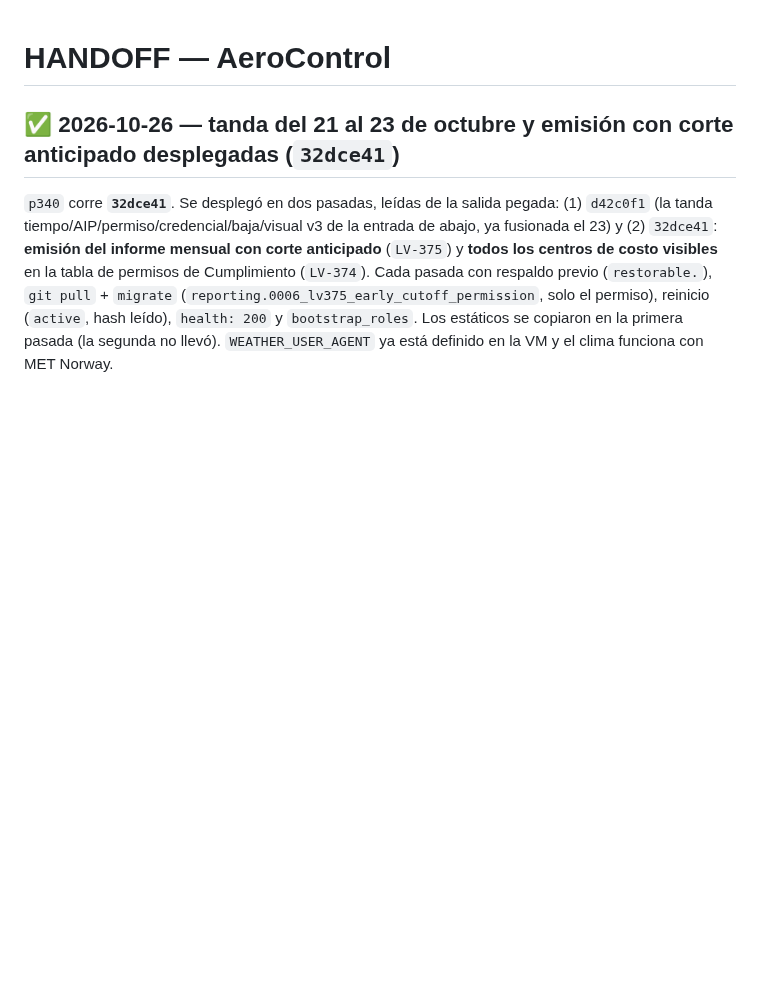
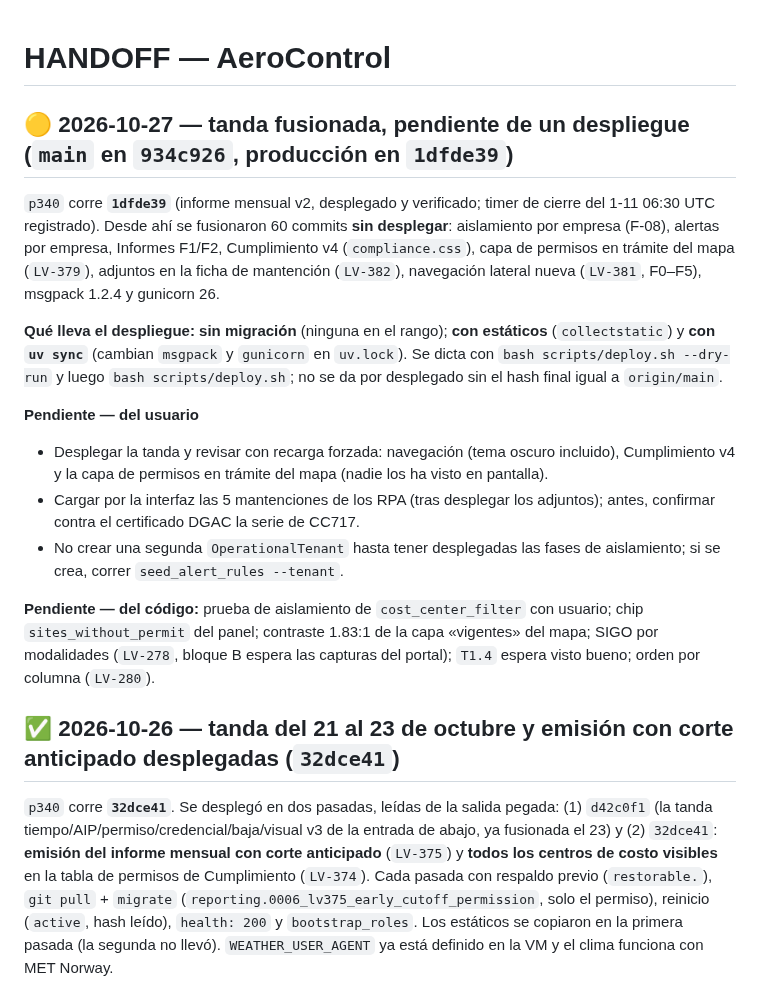
Before and after one commit to DovaCrii/AeroControl, a Markdown page: HANDOFF.md, the part around the change. GitHub-like rendering; blank space fills up the shorter version.

Commit message:
docs(handoff): tanda del 2026-10-27 fusionada, produccion en 1dfde39 pendiente de despliegue

```diff
--- a/HANDOFF.md
+++ b/HANDOFF.md
@@ -1,4 +1,17 @@
 # HANDOFF — AeroControl
+
+## 🟡 2026-10-27 — tanda fusionada, **pendiente de un despliegue** (`main` en `934c926`, producción en `1dfde39`)
+
+`p340` corre **`1dfde39`** (informe mensual v2, desplegado y verificado; timer de cierre del 1-11 06:30 UTC registrado). Desde ahí se fusionaron 60 commits **sin desplegar**: aislamiento por empresa (F-08), alertas por empresa, Informes F1/F2, Cumplimiento v4 (`compliance.css`), capa de permisos en trámite del mapa (`LV-379`), adjuntos en la ficha de mantención (`LV-382`), navegación lateral nueva (`LV-381`, F0–F5), msgpack 1.2.4 y gunicorn 26.
+
+**Qué lleva el despliegue:** **sin migración** (ninguna en el rango); **con estáticos** (`collectstatic`) y **con `uv sync`** (cambian `msgpack` y `gunicorn` en `uv.lock`). Se dicta con `bash scripts/deploy.sh --dry-run` y luego `bash scripts/deploy.sh`; no se da por desplegado sin el hash final igual a `origin/main`.
+
+**Pendiente — del usuario**
+- Desplegar la tanda y revisar con recarga forzada: navegación (tema oscuro incluido), Cumplimiento v4 y la capa de permisos en trámite del mapa (nadie los ha visto en pantalla).
+- Cargar por la interfaz las 5 mantenciones de los RPA (tras desplegar los adjuntos); antes, confirmar contra el certificado DGAC la serie de CC717.
+- No crear una segunda `OperationalTenant` hasta tener desplegadas las fases de aislamiento; si se crea, correr `seed_alert_rules --tenant`.
+
+**Pendiente — del código:** prueba de aislamiento de `cost_center_filter` con usuario; chip `sites_without_permit` del panel; contraste 1.83:1 de la capa «vigentes» del mapa; SIGO por modalidades (`LV-278`, bloque B espera las capturas del portal); `T1.4` espera visto bueno; orden por columna (`LV-280`).
 
 ## ✅ 2026-10-26 — tanda del 21 al 23 de octubre y emisión con corte anticipado **desplegadas** (`32dce41`)
 
```
